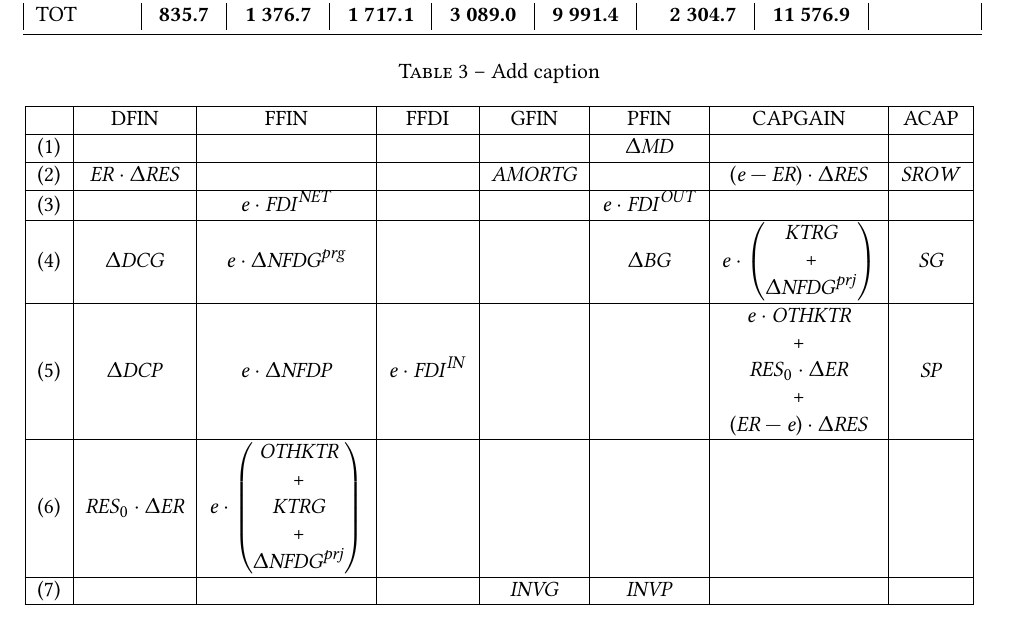
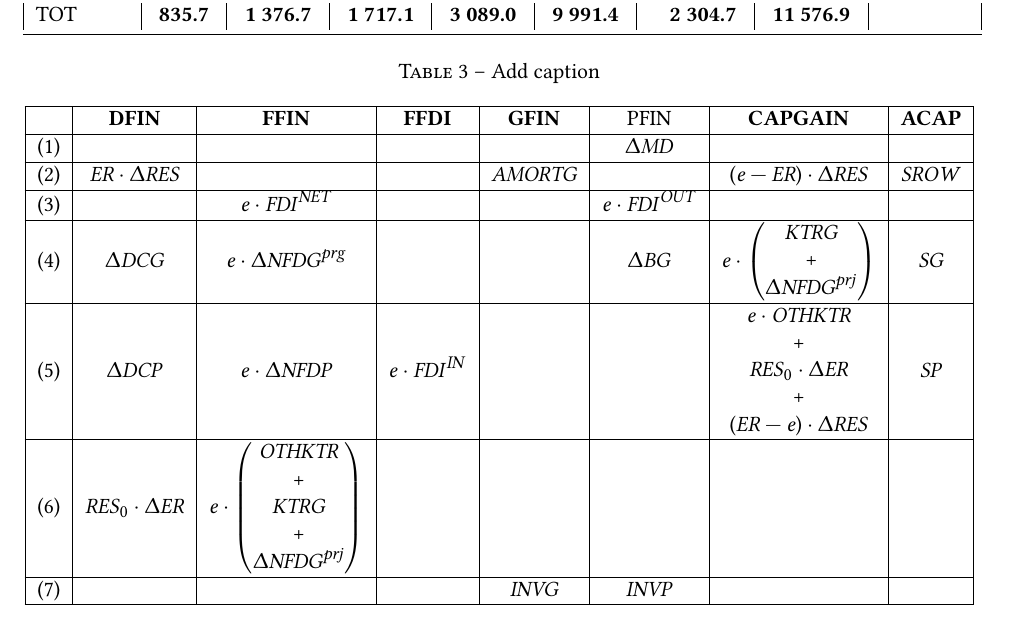
Before and after one commit to ramaharo/EXTER-MADA, a LaTeX paper (document/EXTER-MADA_Un_MEGC_pour_l_analyse_des_politiques_economiques_a_Madagascar.tex): part of page 12 of 33, cut so that both start at the same text. Compiled offline with pdfLaTeX.

Commit message:
txs auto checkin

```diff
--- a/document/EXTER-MADA_Un_MEGC_pour_l_analyse_des_politiques_economiques_a_Madagascar.tex
+++ b/document/EXTER-MADA_Un_MEGC_pour_l_analyse_des_politiques_economiques_a_Madagascar.tex
@@ -649,7 +649,7 @@
 		\caption{Add caption}
 		\begin{tabular}{|l|c|c|c|c|c|c|c|}
 			\hline
-			& DFIN  & FFIN  & FFDI  & GFIN  & PFIN  & CAPGAIN & ACAP \\
+			& \textbf{DFIN}  & \textbf{FFIN}  & \textbf{FFDI}  & \textbf{GFIN}  & PFIN  & \textbf{CAPGAIN} & \textbf{ACAP} \\
 			\hline
 			(1)  &       &       &       &       & $\Delta\MD$ &       &       \\
 			\hline
```
